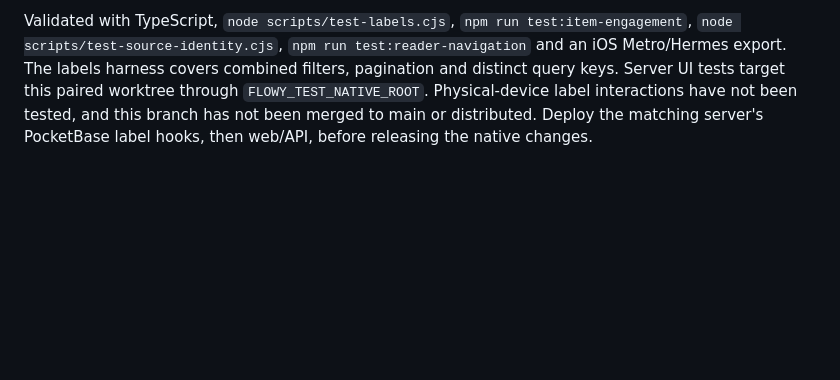
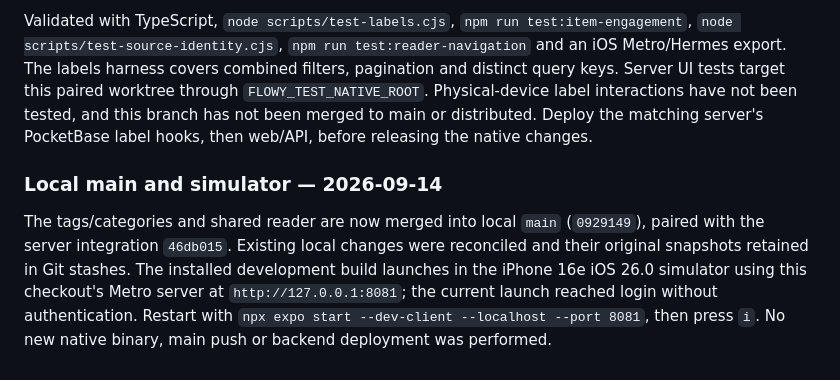
Before and after one commit to carlosjunod/flowyApp, a Markdown page: README.md, the part around the change. Drawn GitHub-style; blank space fills up the shorter version.

Commit message:
[CYCLE-18] record local main integration and iOS simulator launch

```diff
--- a/README.md
+++ b/README.md
@@ -267,3 +267,8 @@ for ten logic/delegation scenarios. See `docs/reader-ui-parity.md` for validatio
 `codex/tag-manager` now combines the recovered labels implementation with current `origin/main` and `codex/unified-reader-ui`. The reusable category/tag picker retains A–Z / Most saved ordering, counts, expansion and global rename/delete confirmation. Tag, category, search, author and unread filters compose in the API request and account-specific query cache; the new saved-item reader, takeaways, visible actions, notes and return navigation remain intact.
 
 Validated with TypeScript, `node scripts/test-labels.cjs`, `npm run test:item-engagement`, `node scripts/test-source-identity.cjs`, `npm run test:reader-navigation` and an iOS Metro/Hermes export. The labels harness covers combined filters, pagination and distinct query keys. Server UI tests target this paired worktree through `FLOWY_TEST_NATIVE_ROOT`. Physical-device label interactions have not been tested, and this branch has not been merged to main or distributed. Deploy the matching server's PocketBase label hooks, then web/API, before releasing the native changes.
+
+
+### Local main and simulator — 2026-09-14
+
+The tags/categories and shared reader are now merged into local `main` (`0929149`), paired with the server integration `46db015`. Existing local changes were reconciled and their original snapshots retained in Git stashes. The installed development build launches in the iPhone 16e iOS 26.0 simulator using this checkout's Metro server at `http://127.0.0.1:8081`; the current launch reached login without authentication. Restart with `npx expo start --dev-client --localhost --port 8081`, then press `i`. No new native binary, main push or backend deployment was performed.
```
